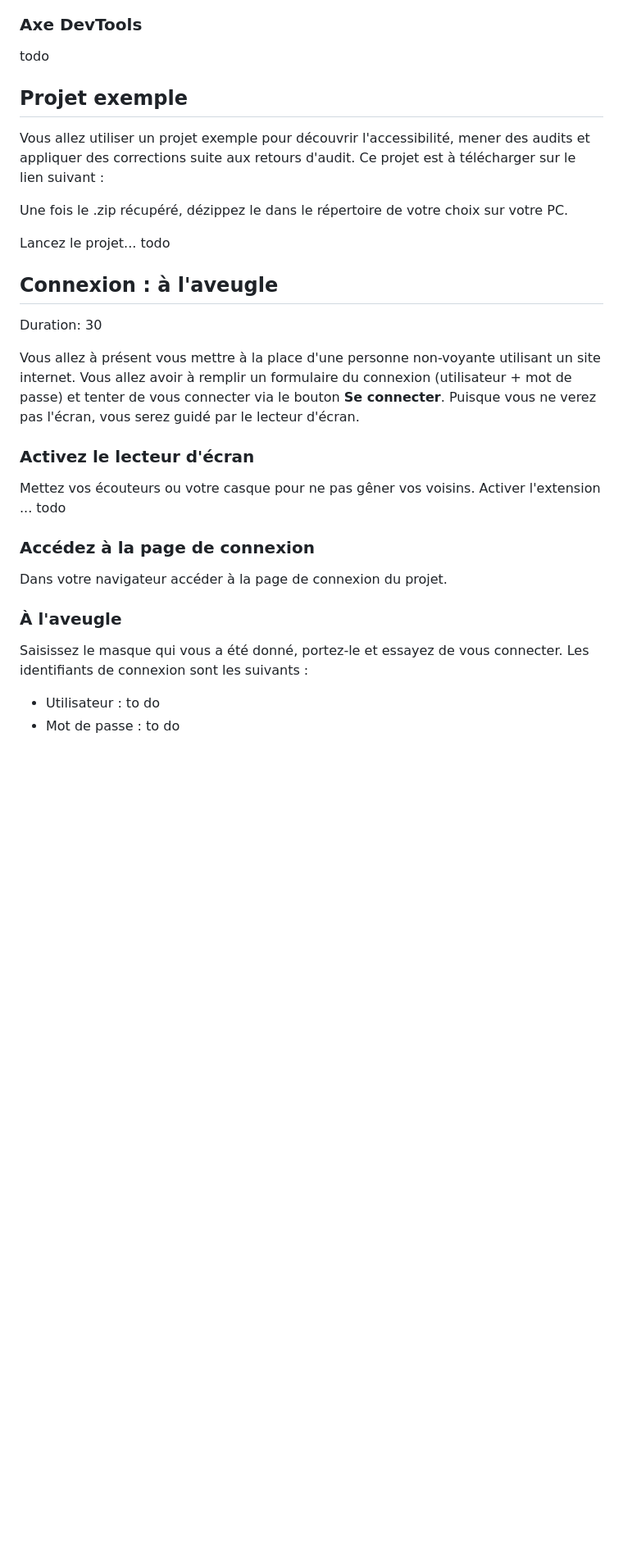
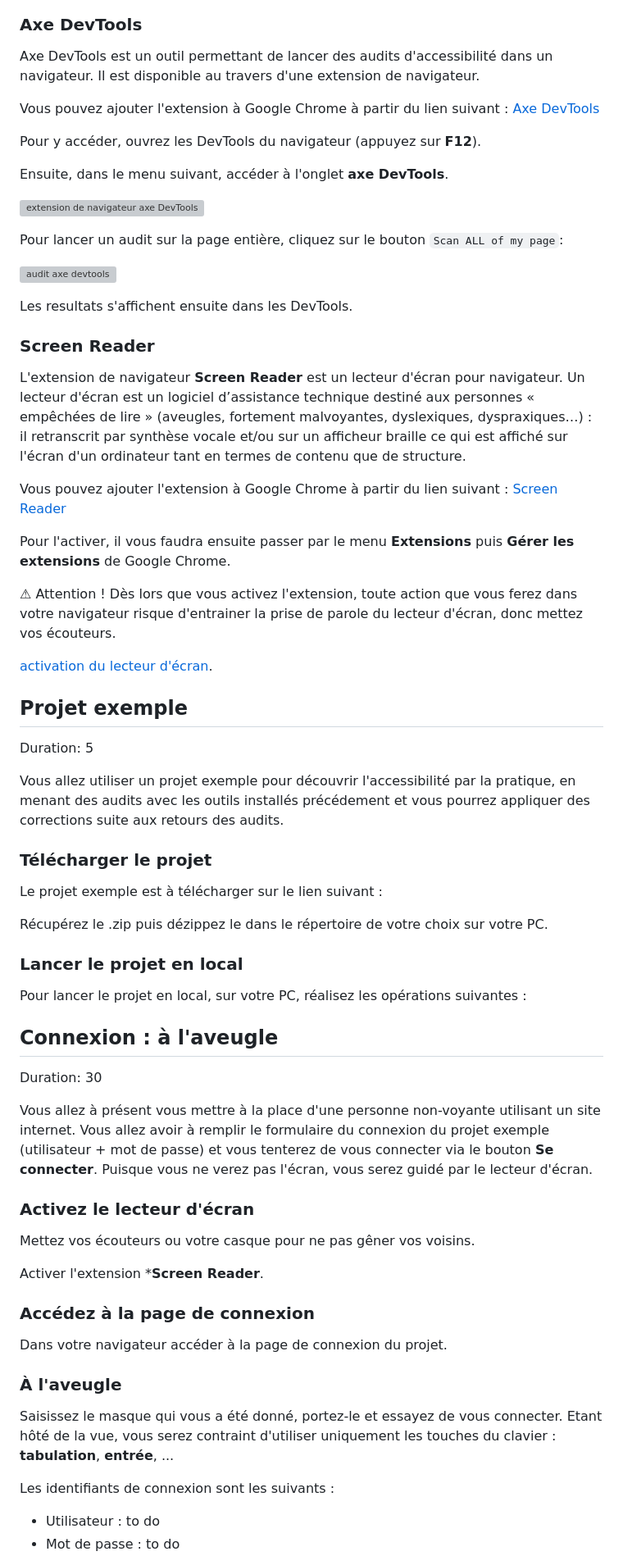
Before and after one commit to anthonylegoas/lab-a11y-greenit, a Markdown page: codelab.md, the part around one of its changes. Shown at 82% size. GitHub-like rendering; blank space fills up the shorter version; grey boxes are pictures that could not be loaded.

```diff
--- a/codelab.md
+++ b/codelab.md
@@ -75,28 +92,61 @@ https://wave.webaim.org/extension/
 
 ### Axe DevTools
 
-todo
+Axe DevTools est un outil permettant de lancer des audits d'accessibilité dans un navigateur. Il est disponible au travers d'une extension de navigateur.
+
+Vous pouvez ajouter l'extension à Google Chrome à partir du lien suivant : [Axe DevTools](https://chrome.google.com/webstore/detail/axe-devtools-web-accessib/lhdoppojpmngadmnindnejefpokejbdd)
+
+Pour y accéder, ouvrez les DevTools du navigateur (appuyez sur **F12**).
+
+Ensuite, dans le menu suivant, accéder à l'onglet **axe DevTools**.
+
+![extension de navigateur axe DevTools](assets/access-axe.png)
+
+Pour lancer un audit sur la page entière, cliquez sur le bouton `Scan ALL of my page`:
+
+![audit axe devtools](assets/axe-audit.png)
+
+Les resultats s'affichent ensuite dans les DevTools.
+
+### Screen Reader
+
+L'extension de navigateur **Screen Reader** est un lecteur d'écran pour navigateur. Un lecteur d'écran est un logiciel d’assistance technique destiné aux personnes « empêchées de lire » (aveugles, fortement malvoyantes, dyslexiques, dyspraxiques…) : il retranscrit par synthèse vocale et/ou sur un afficheur braille ce qui est affiché sur l'écran d'un ordinateur tant en termes de contenu que de structure.
+
+Vous pouvez ajouter l'extension à Google Chrome à partir du lien suivant : [Screen Reader](https://chrome.google.com/webstore/detail/screen-reader/kgejglhpjiefppelpmljglcjbhoiplfn?hl=fr)
+
+Pour l'activer, il vous faudra ensuite passer par le menu **Extensions** puis **Gérer les extensions** de Google Chrome.
+
+⚠ Attention ! Dès lors que vous activez l'extension, toute action que vous ferez dans votre navigateur risque d'entrainer la prise de parole du lecteur d'écran, donc mettez vos écouteurs.
+
+[activation du lecteur d'écran](assets/screen-reader.png).
 
 ## Projet exemple
+Duration: 5
 
-Vous allez utiliser un projet exemple pour découvrir l'accessibilité, mener des audits et appliquer des corrections suite aux retours d'audit.
-Ce projet est à télécharger sur le lien suivant :
+Vous allez utiliser un projet exemple pour découvrir l'accessibilité par la pratique, en menant des audits avec les outils installés précédement et vous pourrez appliquer des corrections suite aux retours des audits.
 
-Une fois le .zip récupéré, dézippez le dans le répertoire de votre choix sur votre PC.
+### Télécharger le projet
 
-Lancez le projet... todo
+Le projet exemple est à télécharger sur le lien suivant :
+
+Récupérez le .zip puis dézippez le dans le répertoire de votre choix sur votre PC.
+
+### Lancer le projet en local
+
+Pour lancer le projet en local, sur votre PC, réalisez les opérations suivantes :
 
 <!-- ------------------------ -->
 ## Connexion : à l'aveugle
 Duration: 30
 
 Vous allez à présent vous mettre à la place d'une personne non-voyante utilisant un site internet.
-Vous allez avoir à remplir un formulaire du connexion (utilisateur + mot de passe) et tenter de vous connecter via le bouton **Se connecter**. Puisque vous ne verez pas l'écran, vous serez guidé par le lecteur d'écran.
+Vous allez avoir à remplir le formulaire du connexion du projet exemple (utilisateur + mot de passe) et vous tenterez de vous connecter via le bouton **Se connecter**. Puisque vous ne verez pas l'écran, vous serez guidé par le lecteur d'écran.
 
 ### Activez le lecteur d'écran
 
 Mettez vos écouteurs ou votre casque pour ne pas gêner vos voisins.
-Activer l'extension ... todo
+
+Activer l'extension ***Screen Reader**.
 
 ### Accédez à la page de connexion
 
@@ -105,6 +155,8 @@ Dans votre navigateur accéder à la page de connexion du projet.
 ### À l'aveugle
 
 Saisissez le masque qui vous a été donné, portez-le et essayez de vous connecter.
+Etant hôté de la vue, vous serez contraint d'utiliser uniquement les touches du clavier : **tabulation**, **entrée**, ...
+
 Les identifiants de connexion sont les suivants :
 - Utilisateur : to do
 - Mot de passe : to do
```
Also changed, not shown: other parts of codelab.md (+96 -17 lines).
